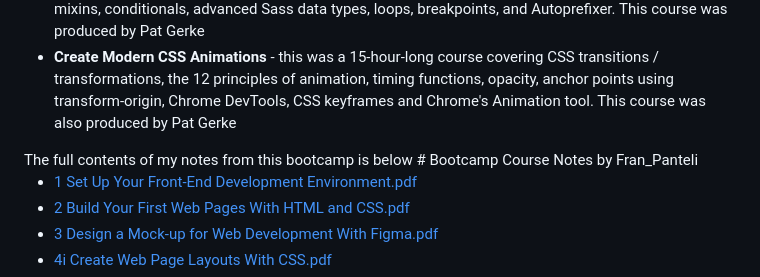
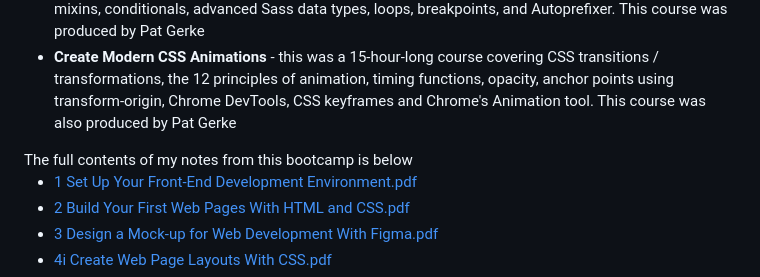
Before and after one commit to franpanteli/Web-Development-Bootcamp-Project-3-CSS-Animations-Sass, a Markdown page: ReadMe.md, the part around the change. Drawn GitHub-style.

```diff
--- a/ReadMe.md
+++ b/ReadMe.md
@@ -19,7 +19,7 @@
   <li><strong>Create Modern CSS Animations</strong> - this was a 15-hour-long course covering CSS transitions / transformations, the 12 principles of animation, timing functions, opacity, anchor points using transform-origin, Chrome DevTools, CSS keyframes and Chrome's Animation tool. This course was also produced by Pat Gerke</li>
 </ul>
 The full contents of my notes from this bootcamp is below
-# Bootcamp Course Notes by Fran_Panteli
+
 
 - [1 Set Up Your Front-End Development Environment.pdf](./Bootcamp%20Course%20Notes%20by%20Fran_Panteli/1%20Set%20Up%20Your%20Front-End%20Development%20Environment.pdf)
 - [2 Build Your First Web Pages With HTML and CSS.pdf](./Bootcamp%20Course%20Notes%20by%20Fran_Panteli/2%20Build%20Your%20First%20Web%20Pages%20With%20HTML%20and%20CSS.pdf)
```
